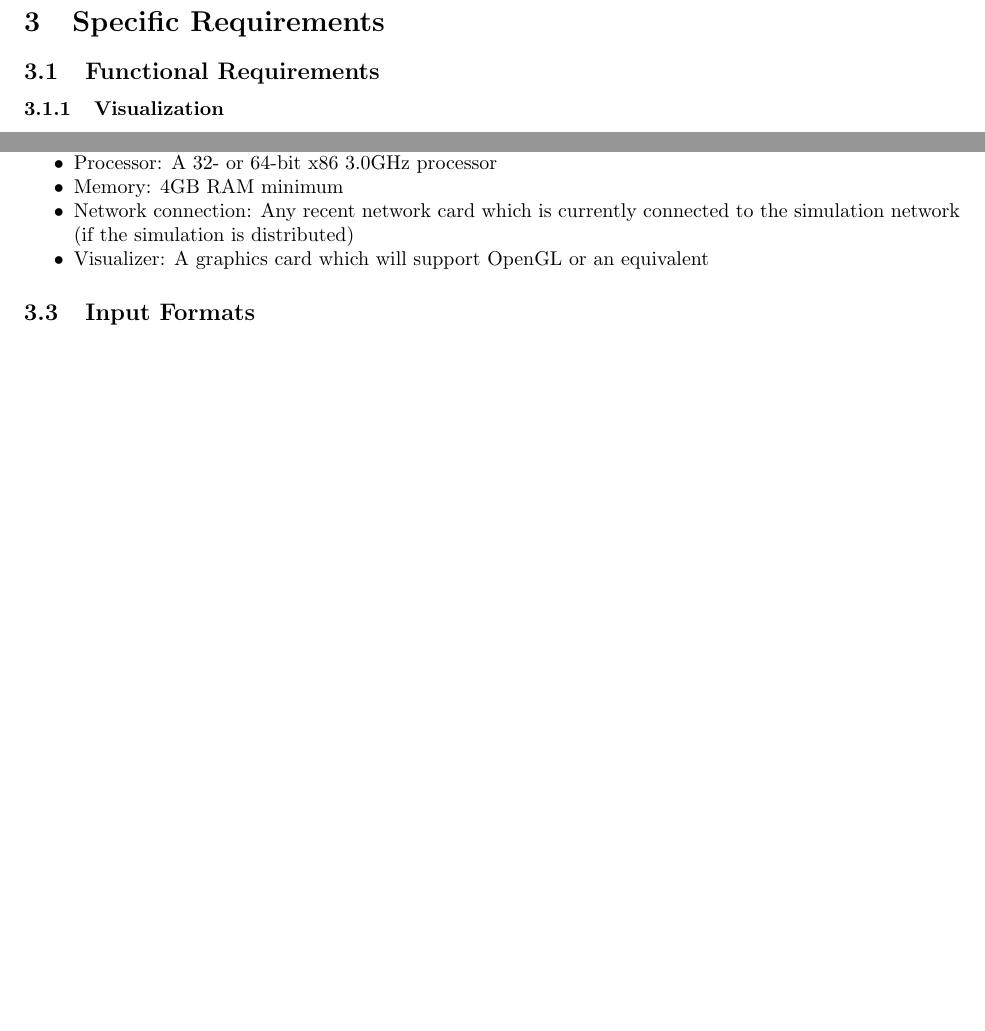
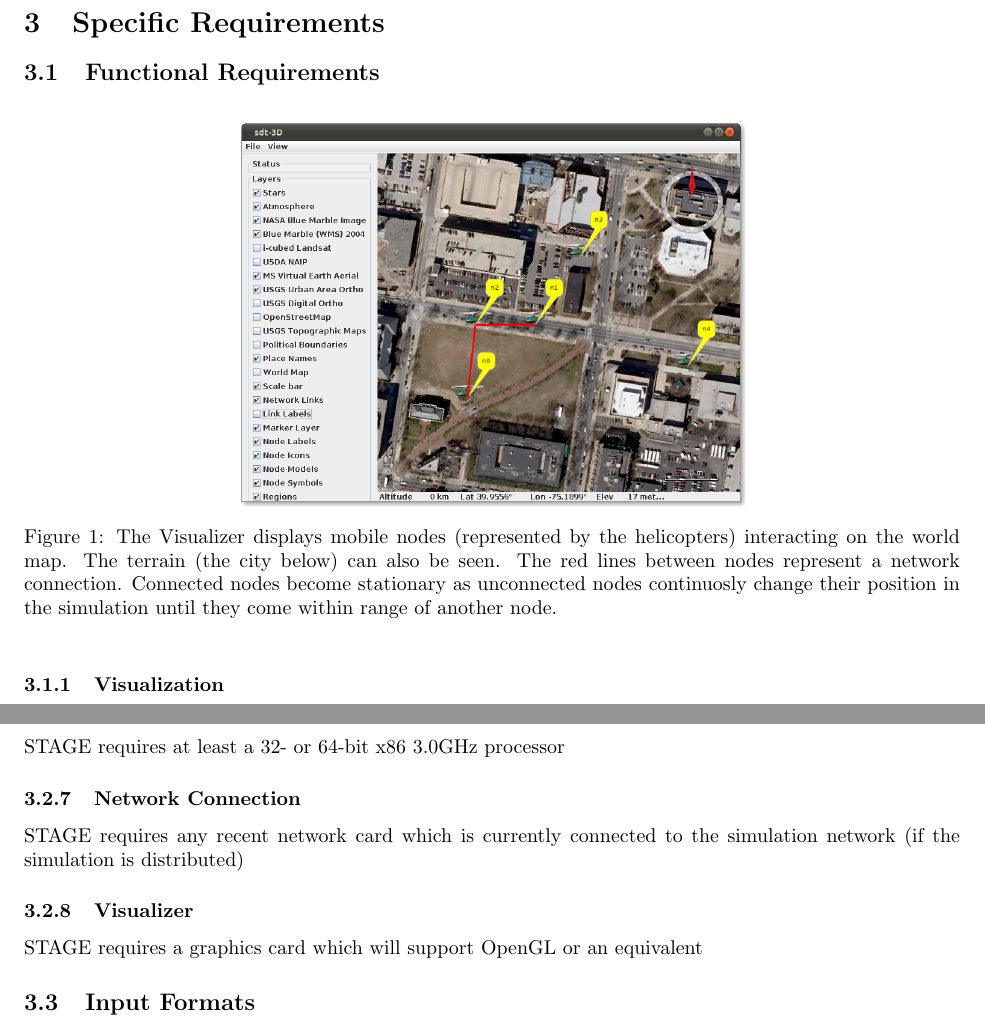
Before and after one commit to di/ahoy, a LaTeX paper (docs/requirements/requirements.tex): two parts of pages 8 and 10 of 12 before the commit and two parts of pages 9 and 12 of 14 after it, joined at a grey line, cut so that both start at the same text, the shorter picture padded with empty space. Compiled offline with pdfLaTeX.

Commit message:
Updated the Non-Functional Requirements and added a figure in the Functional Requirements

```diff
--- a/docs/requirements/requirements.tex
+++ b/docs/requirements/requirements.tex
@@ -4,6 +4,7 @@
 \usepackage{fullpage}   % Use the whole page
 \usepackage{fancyhdr}   % Nice headers/footers
 \usepackage{graphicx}   % Importing graphics
+\usepackage{graphics}   % Importing graphics
 \usepackage{mdwlist}    % For itemize* and enumerate*
 \usepackage{hyperref}   % Hyperlink references and URLs
 \usepackage{subfig}
@@ -466,6 +436,16 @@ It is assumed that a user, administrator, or developer has the ability to instal
     \label{functional}%
 }
 
+
+\begin{figure}[hb]
+  \centering
+  \includegraphics[scale=.3]{../prototype/images/ss2.png}
+  \caption[A visual representation of mobile nodes on the world map.]%
+  {The Visualizer displays mobile nodes (represented by the helicopters) interacting on the world map.  The terrain (the city below) can
+  also be seen.  The red lines between nodes represent a network connection.  Connected nodes become stationary as
+  unconnected nodes continuosly change their position in the simulation until they come within range of another node.}
+\end{figure}
+
 \subsubsection{Visualization}
 The following applies to STAGE's Visualization Engine (VE):
     \paragraph{Terrain} The Visualization Engine displays varying types of terrain, as defined by the environment.
@@ -521,11 +501,3 @@ The following applies to STAGE's Visualization Engine (VE):
 
 %___________________________________________________________________________
 
-\subsection{Runtime Environment}
-\begin{itemize*}
-    \item Operating Systems:  Unix / Linux / Mac
-    \item Processor:  A 32- or 64-bit x86 3.0GHz processor
-    \item Memory:  4GB RAM minimum
-    \item Network connection:  Any recent network card which is currently connected to the simulation network (if the simulation is distributed)
-    \item Visualizer:  A graphics card which will support OpenGL or an equivalent
-\end{itemize*}
@@ -534,3 +547,27 @@ The following applies to STAGE's Visualization Engine (VE):
+\subsubsection{Processor%
+  \label{processor}%
+}
+
+STAGE requires at least a 32- or 64-bit x86 3.0GHz processor
+
+%__________________________________________________________________________
+
+\subsubsection{Network Connection%
+  \label{network-connection}%
+}
+
+STAGE requires any recent network card which is currently connected to the simulation network (if the simulation is
+distributed)
+
+%__________________________________________________________________________
+
+\subsubsection{Visualizer%
+  \label{visualizer}%
+}
+
+STAGE requires a graphics card which will support OpenGL or an equivalent
+
+%__________________________________________________________________________
 
 \subsection{Input Formats%
   \label{input-formats}%
```
Also changed, not shown: docs/requirements/requirements.tex (76 more changed lines).
